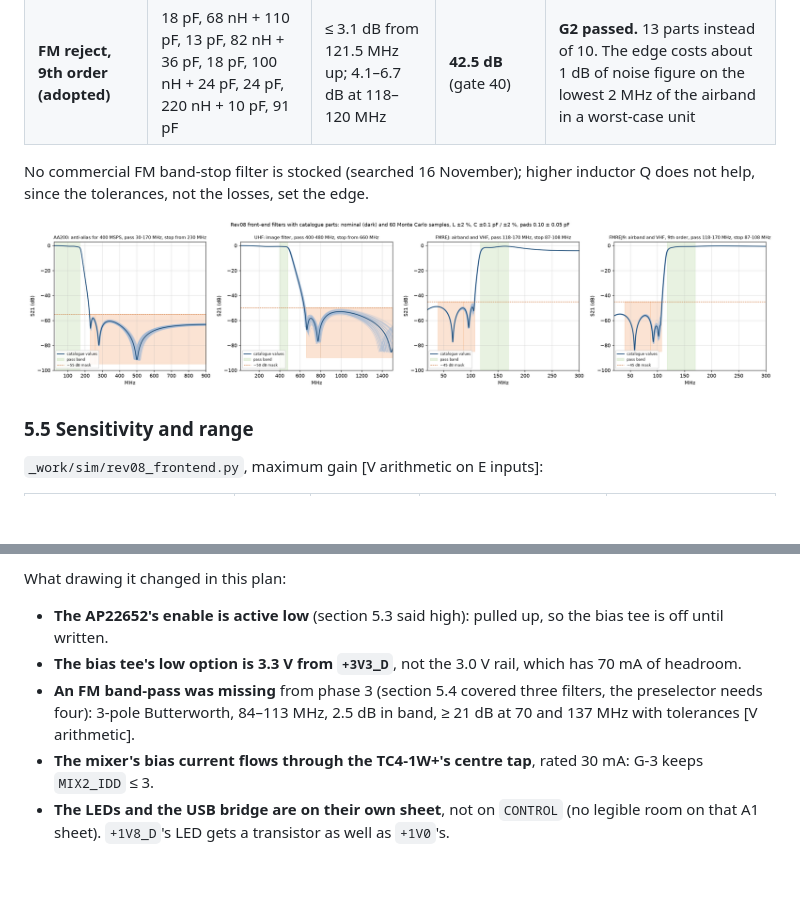
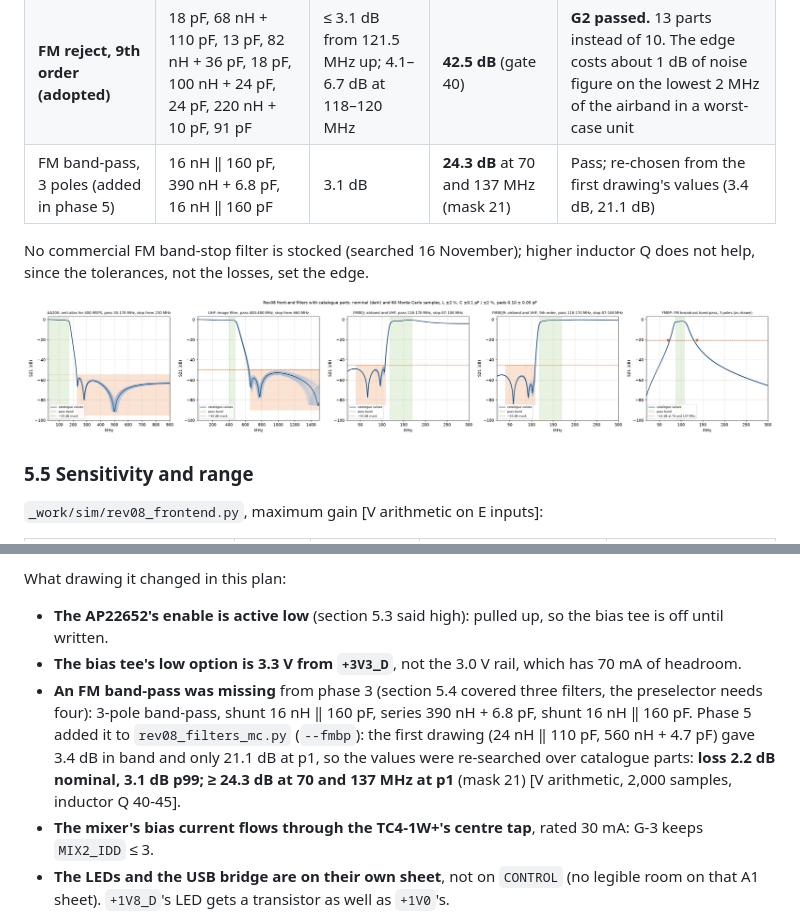
Before and after one commit to PabloSoage/kv260-ias2rf, a Markdown page: docs/REV08_PLAN.md, 2 parts joined by grey strips. Rendered like a GitHub page; pictures changed too: docs/img/rev08_filters_mc.png; blank space fills up the shorter version.

```diff
--- a/docs/REV08_PLAN.md
+++ b/docs/REV08_PLAN.md
@@ -321,6 +321,7 @@ pads 0.10 ± 0.05 pF) [V arithmetic on E parts data]:
 | UHF image, 7th order | 6.2 pF, 22 nH ‖ 1.8 pF, 6.8 pF, 27 nH ‖ 2 pF, 6.8 pF, 22 nH ‖ 0.4 pF, 1.3 pF | 2.4 dB | **50.7 dB** (mask 50) | Pass, 90 % yield; needs the ±0.1 pF parts (with ±0.25 pF: 45 dB) |
 | FM reject, 7th order | — | 7.3 dB | 34.4 dB | **Fails G2**: a 9 % transition does not survive ±2 % parts |
 | **FM reject, 9th order (adopted)** | 18 pF, 68 nH + 110 pF, 13 pF, 82 nH + 36 pF, 18 pF, 100 nH + 24 pF, 24 pF, 220 nH + 10 pF, 91 pF | ≤ 3.1 dB from 121.5 MHz up; 4.1–6.7 dB at 118–120 MHz | **42.5 dB** (gate 40) | **G2 passed.** 13 parts instead of 10. The edge costs about 1 dB of noise figure on the lowest 2 MHz of the airband in a worst-case unit |
+| FM band-pass, 3 poles (added in phase 5) | 16 nH ‖ 160 pF, 390 nH + 6.8 pF, 16 nH ‖ 160 pF | 3.1 dB | **24.3 dB** at 70 and 137 MHz (mask 21) | Pass; re-chosen from the first drawing's values (3.4 dB, 21.1 dB) |
 
 No commercial FM band-stop filter is stocked (searched 16 November); higher inductor Q does not help, since the
 tolerances, not the losses, set the edge.
@@ -650,7 +651,10 @@ What drawing it changed in this plan:
 - **The AP22652's enable is active low** (section 5.3 said high): pulled up, so the bias tee is off until written.
 - **The bias tee's low option is 3.3 V from `+3V3_D`**, not the 3.0 V rail, which has 70 mA of headroom.
 - **An FM band-pass was missing** from phase 3 (section 5.4 covered three filters, the preselector needs four):
-  3-pole Butterworth, 84–113 MHz, 2.5 dB in band, ≥ 21 dB at 70 and 137 MHz with tolerances [V arithmetic].
+  3-pole band-pass, shunt 16 nH ‖ 160 pF, series 390 nH + 6.8 pF, shunt 16 nH ‖ 160 pF. Phase 5 added it to
+  `rev08_filters_mc.py` (`--fmbp`): the first drawing (24 nH ‖ 110 pF, 560 nH + 4.7 pF) gave 3.4 dB in band and
+  only 21.1 dB at p1, so the values were re-searched over catalogue parts: **loss 2.2 dB nominal, 3.1 dB p99;
+  ≥ 24.3 dB at 70 and 137 MHz at p1** (mask 21) [V arithmetic, 2,000 samples, inductor Q 40-45].
 - **The mixer's bias current flows through the TC4-1W+'s centre tap**, rated 30 mA: G-3 keeps `MIX2_IDD` ≤ 3.
 - **The LEDs and the USB bridge are on their own sheet**, not on `CONTROL` (no legible room on that A1 sheet).
   `+1V8_D`'s LED gets a transistor as well as `+1V0`'s.
```
Also changed, not shown: docs/RX_VU_SPEC.md (+1 -1 lines), 3 other files.
